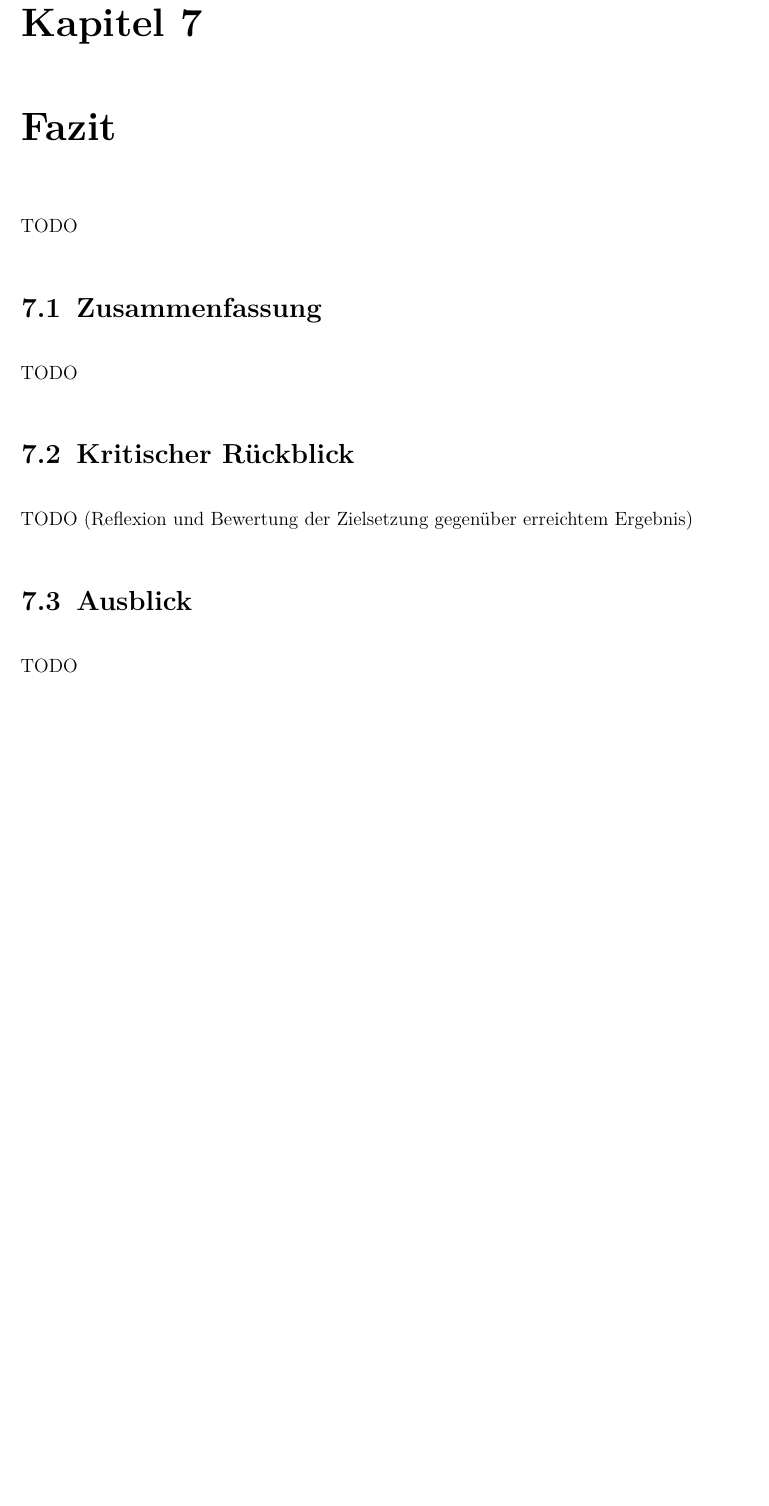
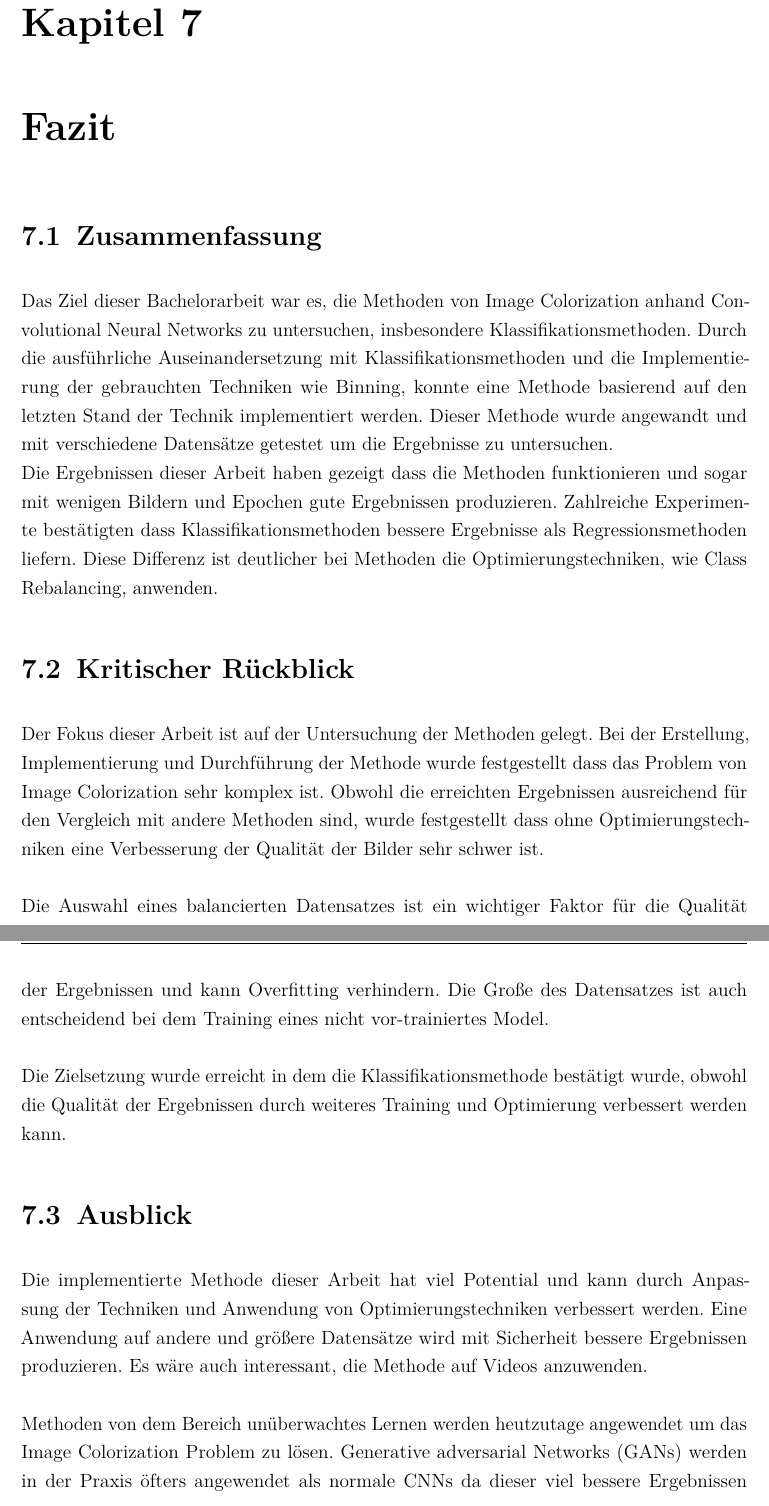
Before and after one commit to SaizFerri/bachelorarbeit, a LaTeX thesis (thesis/main.tex, which reads thesis/chapter/Conclusion.tex, thesis/chapter/Evaluation.tex): part of page 49 of 59 before the commit and two parts of pages 48 and 49 of 58 after it, the two joined at a grey line, cut so that both start at the same text, the shorter picture padded with empty space. Compiled offline with pdfLaTeX.

Commit message:
finish first version of Fazit

```diff
--- a/thesis/chapter/Conclusion.tex
+++ b/thesis/chapter/Conclusion.tex
@@ -1,11 +1,35 @@
 \chapter{Fazit}
-TODO
 
 \section{Zusammenfassung}
-TODO
+Das Ziel dieser Bachelorarbeit war es, die Methoden von Image Colorization anhand Convolutional Neural Networks zu untersuchen, insbesondere
+Klassifikationsmethoden. Durch die ausführliche Auseinandersetzung mit Klassifikationsmethoden und die Implementierung der gebrauchten Techniken
+wie Binning, konnte eine Methode basierend auf den letzten Stand der Technik implementiert werden. Dieser Methode wurde angewandt und mit verschiedene
+Datensätze getestet um die Ergebnisse zu untersuchen.
+\\
+Die Ergebnissen dieser Arbeit haben gezeigt dass die Methoden funktionieren und sogar mit wenigen Bildern und Epochen gute Ergebnissen produzieren.
+Zahlreiche Experimente bestätigten dass Klassifikationsmethoden bessere Ergebnisse als Regressionsmethoden liefern. Diese Differenz ist deutlicher
+bei Methoden die Optimierungstechniken, wie Class Rebalancing, anwenden.
+
 
 \section{Kritischer Rückblick}
-TODO (Reflexion und Bewertung der Zielsetzung gegenüber erreichtem Ergebnis)
+% TODO (Reflexion und Bewertung der Zielsetzung gegenüber erreichtem Ergebnis)
+Der Fokus dieser Arbeit ist auf der Untersuchung der Methoden gelegt. Bei der Erstellung, Implementierung und Durchführung der Methode wurde
+festgestellt dass das Problem von Image Colorization sehr komplex ist. Obwohl die erreichten Ergebnissen ausreichend für den Vergleich mit
+andere Methoden sind, wurde festgestellt dass ohne Optimierungstechniken eine Verbesserung der Qualität der Bilder sehr schwer ist.
+\\
+\\
+Die Auswahl eines balancierten Datensatzes ist ein wichtiger Faktor für die Qualität der Ergebnissen und kann Overfitting verhindern. Die Große
+des Datensatzes ist auch entscheidend bei dem Training eines nicht vor-trainiertes Model.
+\\
+\\
+Die Zielsetzung wurde erreicht in dem die Klassifikationsmethode bestätigt wurde, obwohl die Qualität der Ergebnissen durch weiteres Training
+und Optimierung verbessert werden kann.
 
 \section{Ausblick}
-TODO
+Die implementierte Methode dieser Arbeit hat viel Potential und kann durch Anpassung der Techniken und Anwendung von Optimierungstechniken
+verbessert werden. Eine Anwendung auf andere und größere Datensätze wird mit Sicherheit bessere Ergebnissen produzieren. Es wäre auch interessant,
+die Methode auf Videos anzuwenden.
+\\
+\\
+Methoden von dem Bereich unüberwachtes Lernen werden heutzutage angewendet um das Image Colorization Problem zu lösen. Generative adversarial
+Networks (GANs) werden in der Praxis öfters angewendet als normale \gls{CNN}s da dieser viel bessere Ergebnissen erzeugen.
--- a/thesis/chapter/Evaluation.tex
+++ b/thesis/chapter/Evaluation.tex
@@ -116,12 +114,18 @@ auf die Qualität des Datensatzes zurückzuführen sein. Deren Loss Verlauf zeig
+Da das Datensatz Große von \cite{billaut2018colorunet} fast identisch zu der Datensatz Große dieser Arbeit ist, konnte das Problem mit dem Overfitting
+auf die Qualität des Datensatzes zurückzuführen sein. Deren Loss Verlauf zeigt kein Overfitting und das verwendete U-Net ist ähnlich wie das
 U-Net der vorliegende Arbeit, was ein Overfitting wegen der angewendete Netzwerkarchitektur ausschließt.
 \\
 \\
-Ein Vergleich mit den Ergebnissen von \cite{zhang2016colorful} wär nur fair mit den Ergebnissen aus deren Klassifikationsmodell ohne rebalancing.
-In diesem Fall sind die Ergebnissen dieses Modells nicht weit entfernt von deren Ergebnissen. Es ist zu erkennen dass deren Modell die gleiche
-Probleme zeigt wie das Model dieser Arbeit.
-% Die Ergebnissen von \cite{zhang2016colorful} zeigen bei den meisten Bildern eine bessere Farbe Vorhersage im Vergleich zu die Vorhersagen dieses
-% Models.
-
+Ein Vergleich mit den Ergebnissen von \cite{zhang2016colorful} wäre nur fair mit den Ergebnissen aus deren Klassifikationsmodel ohne Rebalancing.
+In diesem Fall sind die Ergebnissen dieses Models nicht weit entfernt von deren Ergebnissen. Es ist zu erkennen dass deren Ergebnissen ähnliche
+Merkmale mit den Ergebnissen dieser Arbeit teilen, wie z.B. die Ähnlichkeit der Vorhersagen zwischen Klassifikationsmethode und Regressionsmethode.
+Die Ergebnissen mit Class Rebalancing unterscheiden sich deutlicher von der Ergebnissen der Regressionsmethode.
+Da deren Datensatz über 1.5 Millionen Bilder beinhaltet, kann das Model mehr Objekte auf den
+Bildern einfärben was sich bei einigen Bilder z.B. mit Menschen bemerkbar macht.
+\\
+\\
+Im allgemeinen sind die Ergebnissen dieses Model mit anderen Ergebnissen von Klassifikationsmethoden ohne Optimierungstechniken wie Class Rebalancing
+vergleichbar.
 
 
 % Beispiel einer Tabelle:
```
Also changed, not shown: thesis/chapter/Conception.tex (+2 -2 lines), thesis/chapter/Experiments.tex (+2 -2 lines), thesis/chapter/Fundamentals.tex (+1 -1 lines), thesis/main.tex (+1 -1 lines), thesis/chapter/Evaluation.tex (6 more changed lines).
